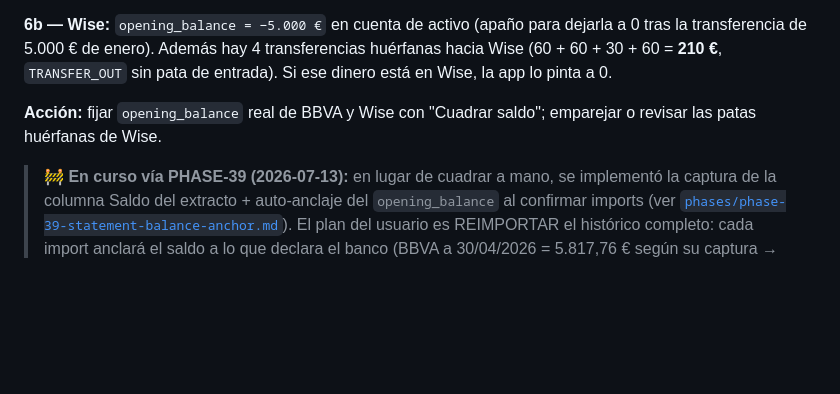
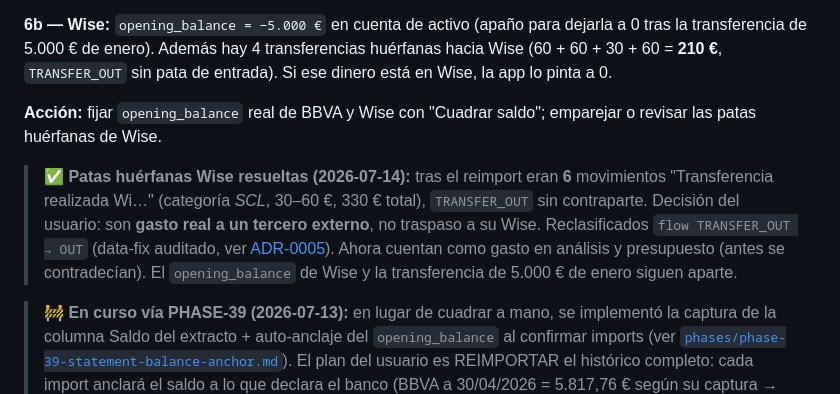
Before and after one commit to Membrive92/Crisol, a Markdown page: internal_docs/audits/2026-07-13-data-integrity-pending-check.md, the part around the change. GitHub-like rendering; blank space fills up the shorter version.

Commit message:
@ docs: update backlog + data-integrity audit
Co-Authored-By: Claude Opus 4.8 (1M context) <noreply@anthropic.com>
@

```diff
--- a/internal_docs/audits/2026-07-13-data-integrity-pending-check.md
+++ b/internal_docs/audits/2026-07-13-data-integrity-pending-check.md
@@ -260,6 +260,14 @@ pinta a 0.
 **Acción:** fijar `opening_balance` real de BBVA y Wise con "Cuadrar saldo";
 emparejar o revisar las patas huérfanas de Wise.
 
+> **✅ Patas huérfanas Wise resueltas (2026-07-14):** tras el reimport eran **6**
+> movimientos "Transferencia realizada Wi…" (categoría *SCL*, 30–60 €, 330 € total),
+> `TRANSFER_OUT` sin contraparte. Decisión del usuario: son **gasto real a un
+> tercero externo**, no traspaso a su Wise. Reclasificados `flow TRANSFER_OUT → OUT`
+> (data-fix auditado, ver [ADR-0005](../decisions/0005-simplify-transfers-flow-driven.md)).
+> Ahora cuentan como gasto en análisis y presupuesto (antes se contradecían). El
+> `opening_balance` de Wise y la transferencia de 5.000 € de enero siguen aparte.
+
 > **🚧 En curso vía PHASE-39 (2026-07-13):** en lugar de cuadrar a mano, se
 > implementó la captura de la columna Saldo del extracto + auto-anclaje del
 > `opening_balance` al confirmar imports (ver
```
Also changed, not shown: internal_docs/backlog.md (+12 -0 lines).
